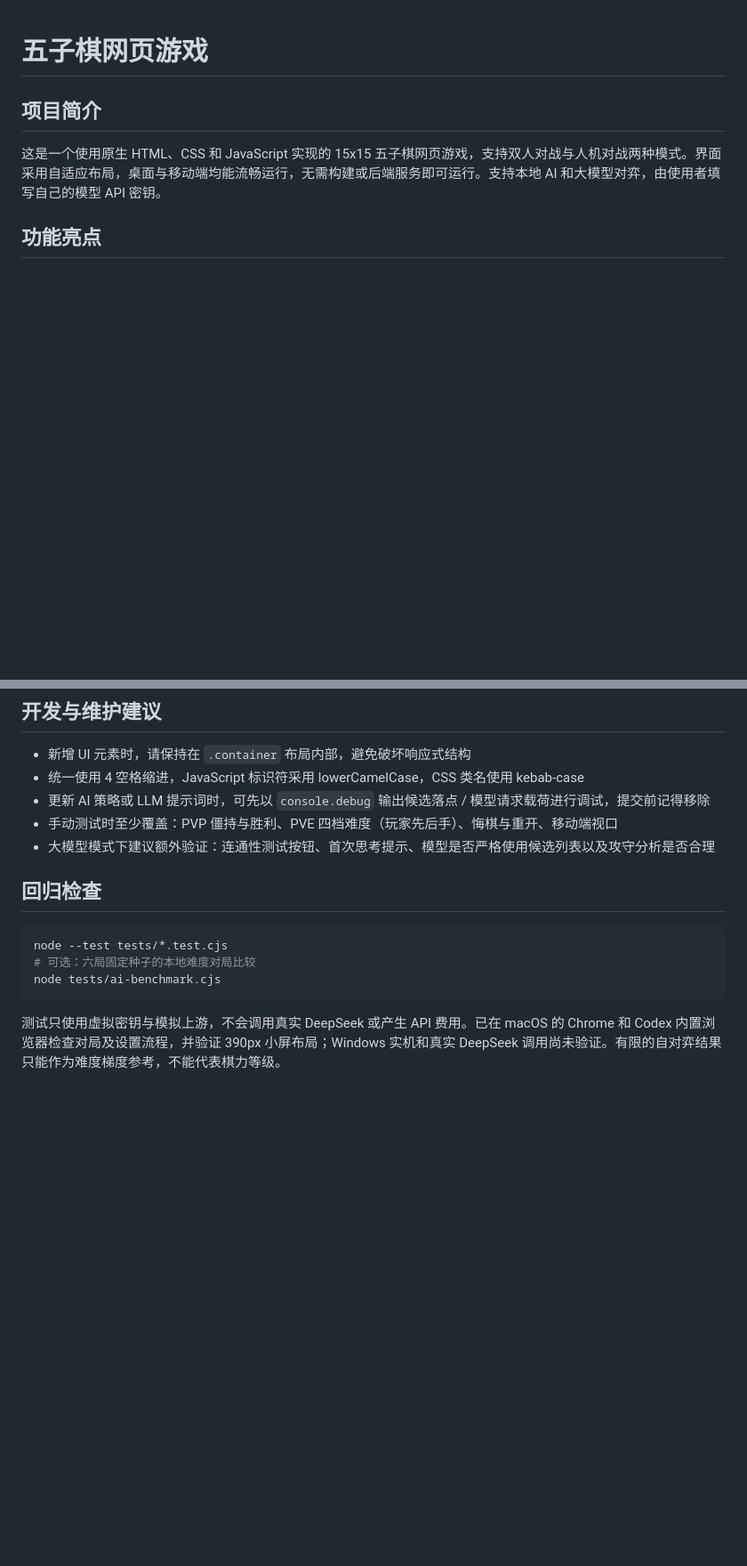
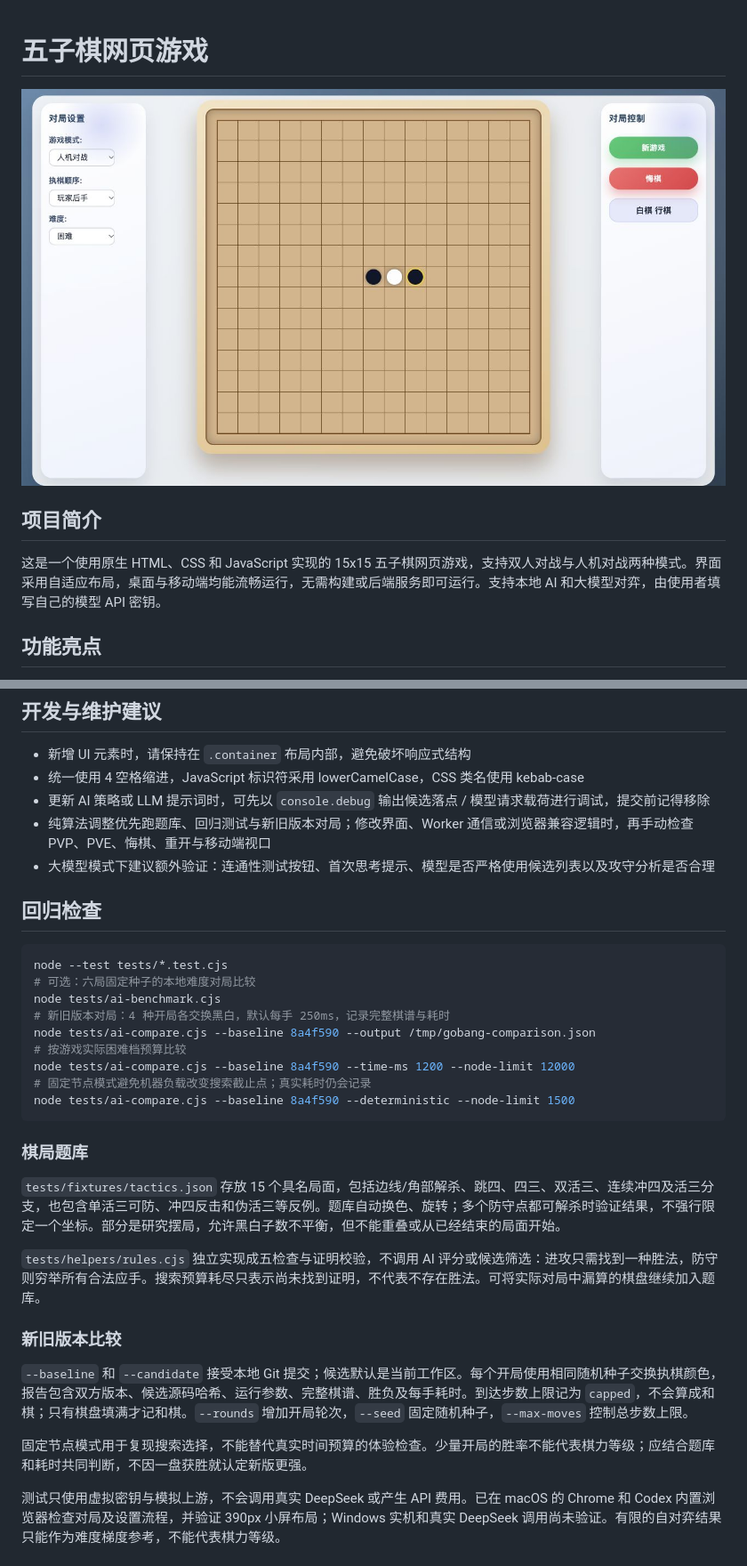
Before and after one commit to BigBossWHD/gobang, a Markdown page: README.md, 2 parts joined by grey strips. Shown at 89% size. GitHub-like rendering; pictures changed too: assets/gameplay.png (added); blank space fills up the shorter version.

Commit message:
Expand tactical tests and search open-three forcing lines

````diff
--- a/README.md
+++ b/README.md
@@ -1,4 +1,6 @@
 # 五子棋网页游戏
+
+![五子棋实际界面：本地困难难度、人机对战与悔棋操作](assets/gameplay.png)
 
 ## 项目简介
 这是一个使用原生 HTML、CSS 和 JavaScript 实现的 15x15 五子棋网页游戏，支持双人对战与人机对战两种模式。界面采用自适应布局，桌面与移动端均能流畅运行，无需构建或后端服务即可运行。支持本地 AI 和大模型对弈，由使用者填写自己的模型 API 密钥。
@@ -79,7 +81,7 @@ tests/       # 棋力、密钥保存策略与超时取消回归测试
 - 新增 UI 元素时，请保持在 `.container` 布局内部，避免破坏响应式结构
 - 统一使用 4 空格缩进，JavaScript 标识符采用 lowerCamelCase，CSS 类名使用 kebab-case
 - 更新 AI 策略或 LLM 提示词时，可先以 `console.debug` 输出候选落点 / 模型请求载荷进行调试，提交前记得移除
-- 手动测试时至少覆盖：PVP 僵持与胜利、PVE 四档难度（玩家先后手）、悔棋与重开、移动端视口
+- 纯算法调整优先跑题库、回归测试与新旧版本对局；修改界面、Worker 通信或浏览器兼容逻辑时，再手动检查 PVP、PVE、悔棋、重开与移动端视口
 - 大模型模式下建议额外验证：连通性测试按钮、首次思考提示、模型是否严格使用候选列表以及攻守分析是否合理
 
 ## 回归检查
@@ -87,7 +89,25 @@ tests/       # 棋力、密钥保存策略与超时取消回归测试
 node --test tests/*.test.cjs
 # 可选：六局固定种子的本地难度对局比较
 node tests/ai-benchmark.cjs
+# 新旧版本对局：4 种开局各交换黑白，默认每手 250ms，记录完整棋谱与耗时
+node tests/ai-compare.cjs --baseline 8a4f590 --output /tmp/gobang-comparison.json
+# 按游戏实际困难档预算比较
+node tests/ai-compare.cjs --baseline 8a4f590 --time-ms 1200 --node-limit 12000
+# 固定节点模式避免机器负载改变搜索截止点；真实耗时仍会记录
+node tests/ai-compare.cjs --baseline 8a4f590 --deterministic --node-limit 1500
 ```
+### 棋局题库
+
+`tests/fixtures/tactics.json` 存放 15 个具名局面，包括边线/角部解杀、跳四、四三、双活三、连续冲四及活三分支，也包含单活三可防、冲四反击和伪活三等反例。题库自动换色、旋转；多个防守点都可解杀时验证结果，不强行限定一个坐标。部分是研究摆局，允许黑白子数不平衡，但不能重叠或从已经结束的局面开始。
+
+`tests/helpers/rules.cjs` 独立实现成五检查与证明校验，不调用 AI 评分或候选筛选：进攻只需找到一种胜法，防守则穷举所有合法应手。搜索预算耗尽只表示尚未找到证明，不代表不存在胜法。可将实际对局中漏算的棋盘继续加入题库。
+
+### 新旧版本比较
+
+`--baseline` 和 `--candidate` 接受本地 Git 提交；候选默认是当前工作区。每个开局使用相同随机种子交换执棋颜色，报告包含双方版本、候选源码哈希、运行参数、完整棋谱、胜负及每手耗时。到达步数上限记为 `capped`，不会算成和棋；只有棋盘填满才记和棋。`--rounds` 增加开局轮次，`--seed` 固定随机种子，`--max-moves` 控制总步数上限。
+
+固定节点模式用于复现搜索选择，不能替代真实时间预算的体验检查。少量开局的胜率不能代表棋力等级；应结合题库和耗时共同判断，不因一盘获胜就认定新版更强。
+
 测试只使用虚拟密钥与模拟上游，不会调用真实 DeepSeek 或产生 API 费用。已在 macOS 的 Chrome 和 Codex 内置浏览器检查对局及设置流程，并验证 390px 小屏布局；Windows 实机和真实 DeepSeek 调用尚未验证。有限的自对弈结果只能作为难度梯度参考，不能代表棋力等级。
 
 ## 部署提示
````
Also changed, not shown: other parts of README.md (+1 -1 lines), 9 other files.
